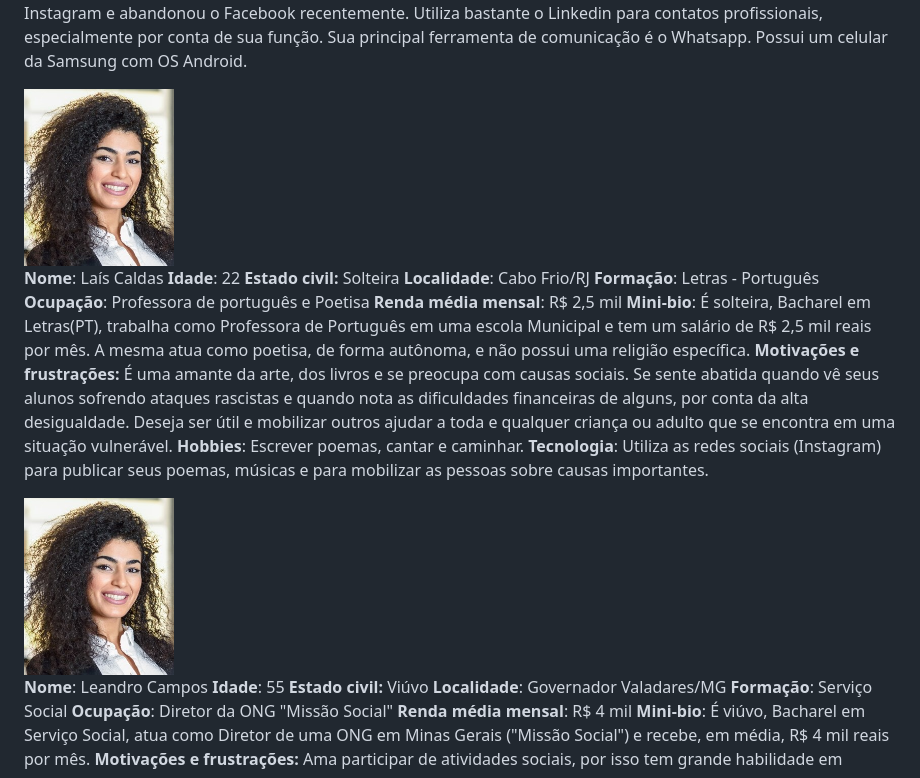
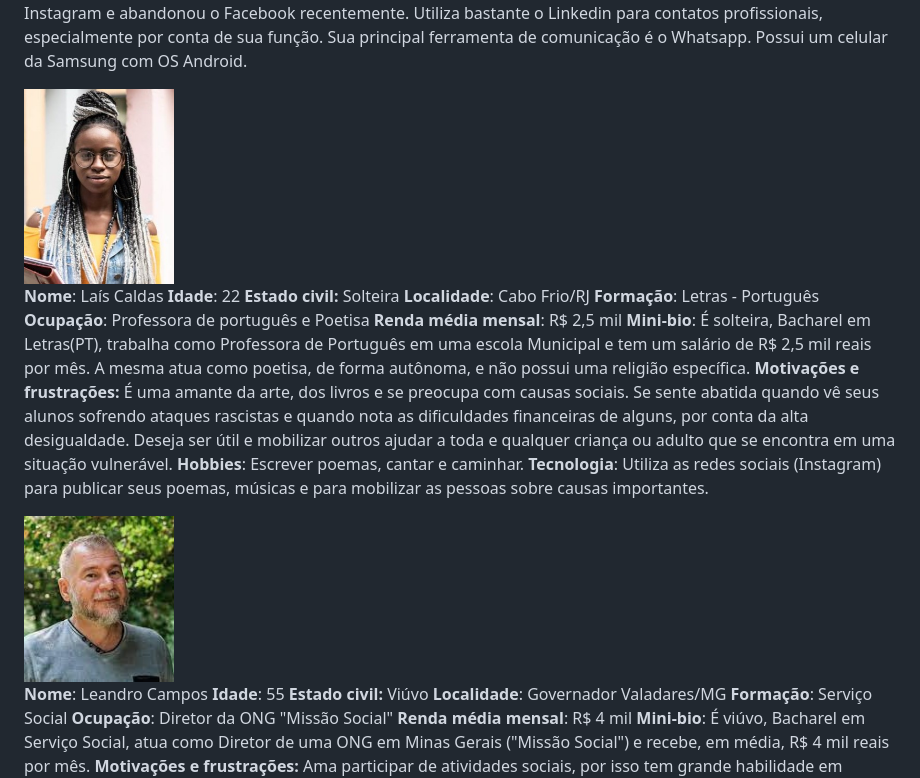
Before and after one commit to ICEI-PUC-Minas-PMV-SInt/pmv-sint-2023-2-e3-proj-back-t1-projeto-ampare, a Markdown page: docs/02-Especificação do Projeto.md, the part around the change. Rendered like a GitHub page.

Commit message:
Atualização das Histórias
Ainda será necessária uma revisão

```diff
--- a/docs/02-Especificação do Projeto.md
+++ b/docs/02-Especificação do Projeto.md
@@ -48,7 +48,7 @@ Tendo como base essa análise, o projeto utilizou a ferramenta das personas para
 **Hobbies**: É uma pessoa caseira, gosta de receber os amigos e preparar refeições com todos. Já desenhou por prazer, mas há tempos não o faz. Adora maratonar séries com o namorado e ficar com suas duas gatas em casa.
 **Tecnologia**: Utiliza tecnologia desde a adolescência, passa bastante tempo no Instagram e abandonou o Facebook recentemente. Utiliza bastante o Linkedin para contatos profissionais, especialmente por conta de sua função. Sua principal ferramenta de comunicação é o Whatsapp. Possui um celular da Samsung com OS Android.
 
-<img src="./img/persona_Luisa.jpg" width="150">
+<img src="./img/persona_Lais.jpg" width="150">
 
 **Nome**: Laís Caldas
 **Idade**: 22
@@ -62,7 +62,7 @@ Tendo como base essa análise, o projeto utilizou a ferramenta das personas para
 **Hobbies**: Escrever poemas, cantar e caminhar.
 **Tecnologia**: Utiliza as redes sociais (Instagram) para publicar seus poemas, músicas e para mobilizar as pessoas sobre causas importantes.
 
-<img src="./img/persona_Luisa.jpg" width="150">
+<img src="./img/persona_Leandro.jpg" width="150">
 
 **Nome**: Leandro Campos
 **Idade**: 55
```
